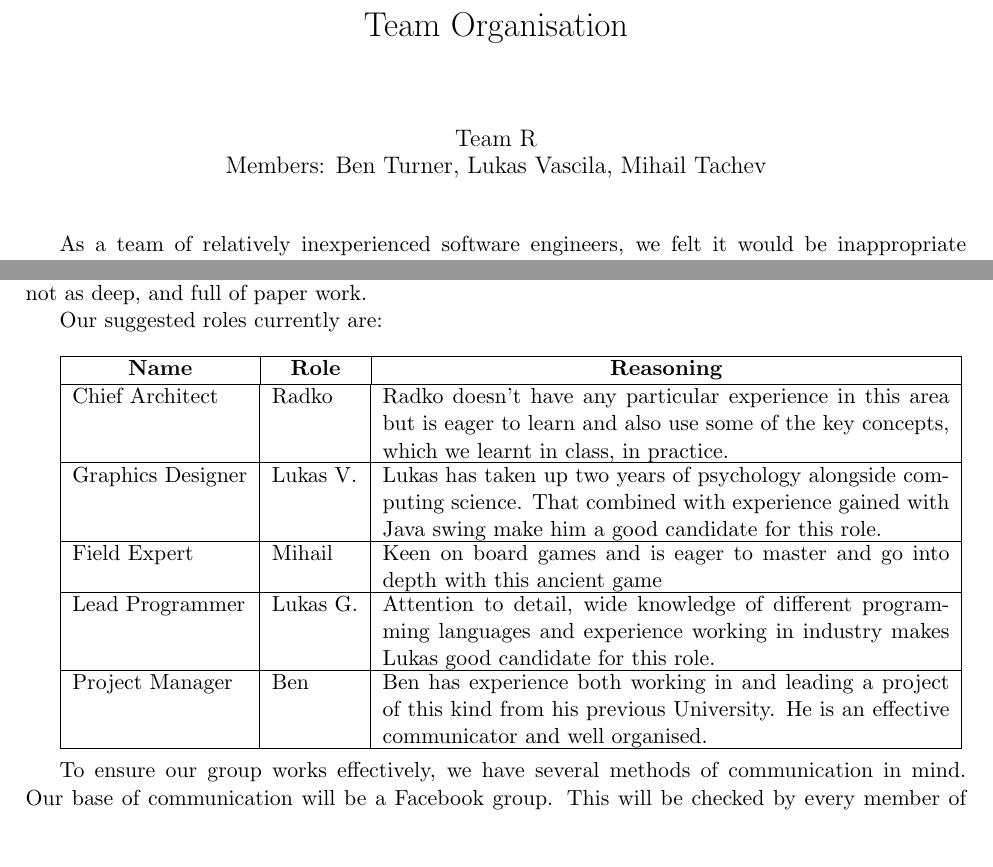
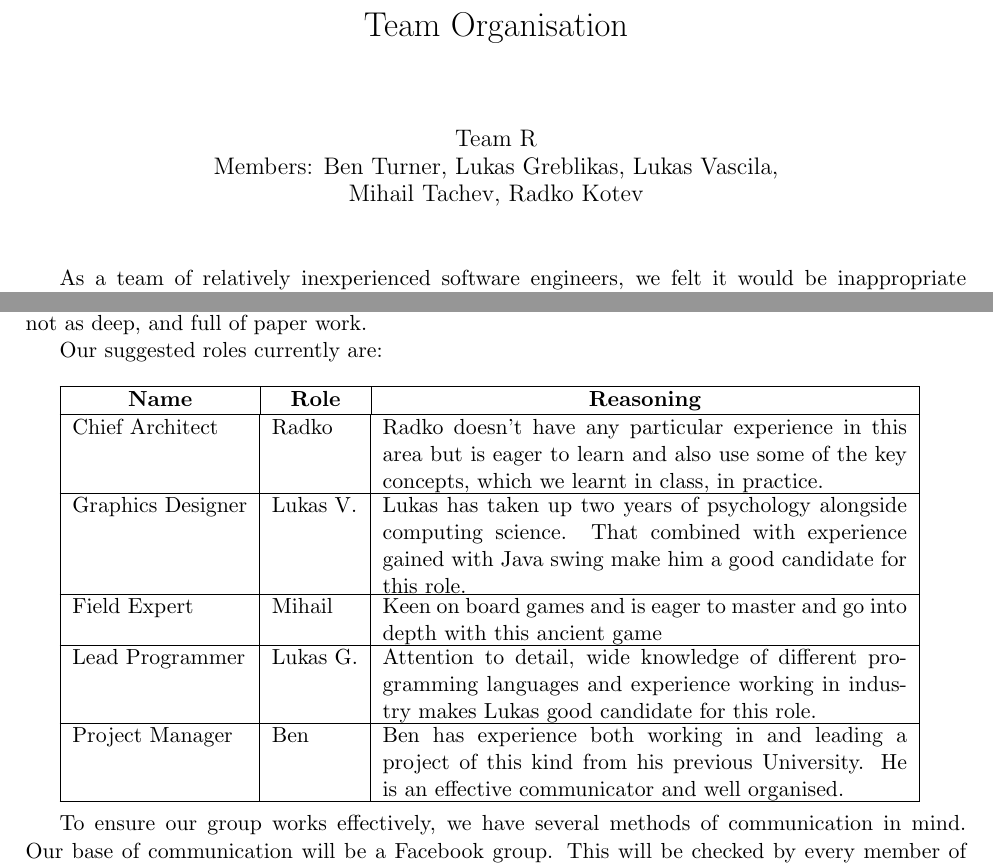
Before and after one commit to radkokotev/GU_LVL3_TEAM_R_13-14, a LaTeX document (PSD3/team_organisation.tex): two parts of pages 1 and 2 of 3, joined at a grey line, cut so that both start at the same text. Compiled offline with LaTeX, dvips and Ghostscript.

Commit message:
Added more names under title and a page header

```diff
--- a/PSD3/team_organisation.tex
+++ b/PSD3/team_organisation.tex
@@ -5,10 +5,16 @@
 \usepackage{amsfonts}
 \usepackage{pstricks,pstricks-add,pst-math,pst-xkey}
 \usepackage[margin=2.5cm]{geometry}
+\usepackage{fancyhdr}
 \title{Team Organisation}
-\date{Team R\\Members: Ben Turner, Lukas Vascila, Mihail Tachev}
+\date{Team R\\Members: Ben Turner, Lukas Greblikas, Lukas Vascila,\\
+Mihail Tachev, Radko Kotev}
+
+\pagestyle{fancy}
+\lhead{Group exercise 1}
 \begin{document}
 \maketitle
+
 
 As a team of relatively inexperienced software engineers, we felt it
 would be inappropriate to conduct full scale and total use of the
@@ -102,22 +108,22 @@ Our suggested roles currently are:\\
   \multicolumn{1}{|c}{\textbf{Name}} & \multicolumn{1}{|c}{\textbf{Role}} &
   \multicolumn{1}{|c|}{\textbf{Reasoning}} \\
   \hline
-  Chief Architect & Radko & \parbox[t]{10cm}{Radko doesn't have any particular experience
+  Chief Architect & Radko & \parbox[t]{9.25cm}{Radko doesn't have any particular experience
   in this area but is eager to learn and also use some of the key
   concepts, which we learnt in class, in practice.} \\
   \hline
-  Graphics Designer & Lukas V. & \parbox[t]{10cm}{Lukas has taken up two years of
+  Graphics Designer & Lukas V. & \parbox[t]{9.25cm}{Lukas has taken up two years of
   psychology alongside computing science. That combined with experience
   gained with Java swing make him a good candidate for this role.} \\
   \hline
-  Field Expert & Mihail & \parbox[t]{10cm}{Keen on board games and is eager to master and
+  Field Expert & Mihail & \parbox[t]{9.25cm}{Keen on board games and is eager to master and
   go into depth with this ancient game} \\
   \hline
-  Lead Programmer & Lukas G. & \parbox[t]{10cm}{Attention to detail, wide knowledge of
+  Lead Programmer & Lukas G. & \parbox[t]{9.25cm}{Attention to detail, wide knowledge of
   different programming languages and experience working in industry makes Lukas good
   candidate for this role.} \\
   \hline
-  Project Manager & Ben & \parbox[t]{10cm}{Ben has experience  both working in and
+  Project Manager & Ben & \parbox[t]{9.25cm}{Ben has experience  both working in and
   leading a project of this kind from his previous University. He is an
   effective communicator and  well organised.}  \\
   \hline
```
Also changed, not shown: PSD3/team_organisation.pdf.
